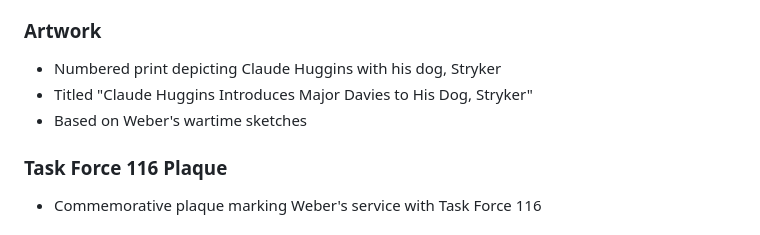
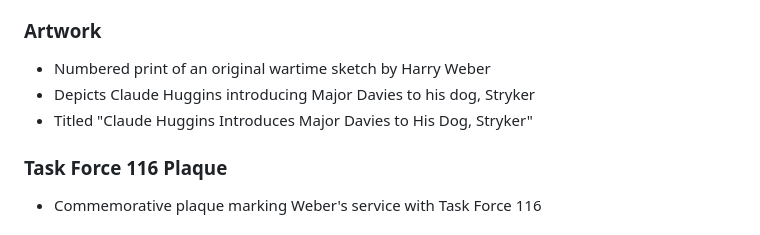
Before and after one commit to ObjectBiography/object-biography, a Markdown page: objects/task-force-116-tigerstripe-uniform-group.md, the part around the change. Rendered like a GitHub page.

Commit message:
Revise Task Force 116 artwork section

```diff
--- a/objects/task-force-116-tigerstripe-uniform-group.md
+++ b/objects/task-force-116-tigerstripe-uniform-group.md
@@ -95,9 +95,9 @@ description: A tigerstripe uniform, captured Viet Cong flag, and Buck knife acqu
 * Task Force 116 patch added after the war for display
 
 ### Artwork
-* Numbered print depicting Claude Huggins with his dog, Stryker
+* Numbered print of an original wartime sketch by Harry Weber
+* Depicts Claude Huggins introducing Major Davies to his dog, Stryker
 * Titled "Claude Huggins Introduces Major Davies to His Dog, Stryker"
-* Based on Weber's wartime sketches
 
 ### Task Force 116 Plaque
 * Commemorative plaque marking Weber's service with Task Force 116
```
